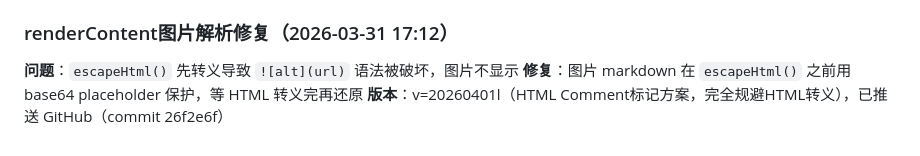
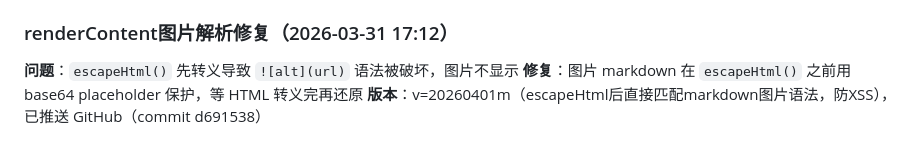
Before and after one commit to TimeIsShort/pandahub, a Markdown page: docs/forum-v1.5-plan.md, the part around the change. Rendered like a GitHub page.

Commit message:
docs: 更新forum-v1.5-plan.md记录图片终极修复方案

```diff
--- a/docs/forum-v1.5-plan.md
+++ b/docs/forum-v1.5-plan.md
@@ -155,4 +155,4 @@
 ### renderContent图片解析修复（2026-03-31 17:12）
 **问题**：`escapeHtml()` 先转义导致 `![alt](url)` 语法被破坏，图片不显示
 **修复**：图片 markdown 在 `escapeHtml()` 之前用 base64 placeholder 保护，等 HTML 转义完再还原
-**版本**：v=20260401l（HTML Comment标记方案，完全规避HTML转义），已推送 GitHub（commit 26f2e6f）
+**版本**：v=20260401m（escapeHtml后直接匹配markdown图片语法，防XSS），已推送 GitHub（commit d691538）
```
